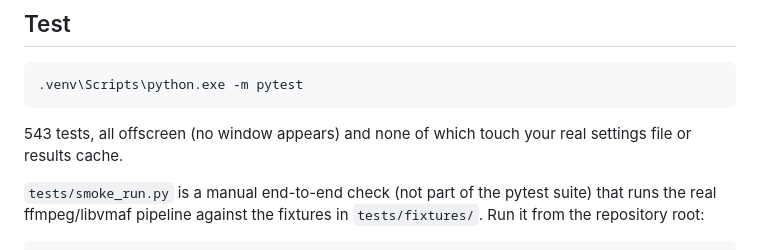
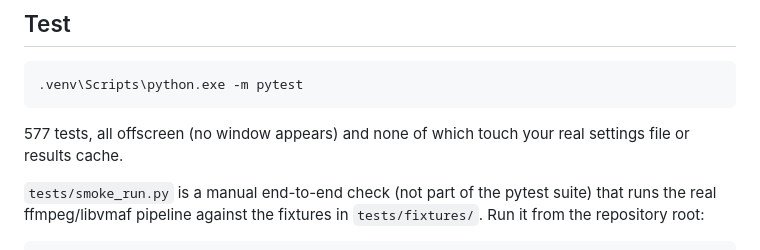
Before and after one commit to 4KVCD/VideoMetricsLab, a Markdown page: README.md, the part around one of its changes. Drawn GitHub-style.

Commit message:
Correct the test count after the merge
Both branches added tests and each updated the README with its own total,
so the merge took one of them and neither was right: it read 543 against
an actual 577. Also rewrapped a line the merge left running past the
margin.

Co-Authored-By: Claude Opus 5 <noreply@anthropic.com>

````diff
--- a/README.md
+++ b/README.md
@@ -95,7 +96,7 @@ py -3 -m venv .venv
 .venv\Scripts\python.exe -m pytest
 ```
 
-543 tests, all offscreen (no window appears) and none of which touch your
+577 tests, all offscreen (no window appears) and none of which touch your
 real settings file or results cache.
 
 `tests/smoke_run.py` is a manual end-to-end check (not part of the pytest
````
Also changed, not shown: other parts of README.md (+3 -2 lines).
